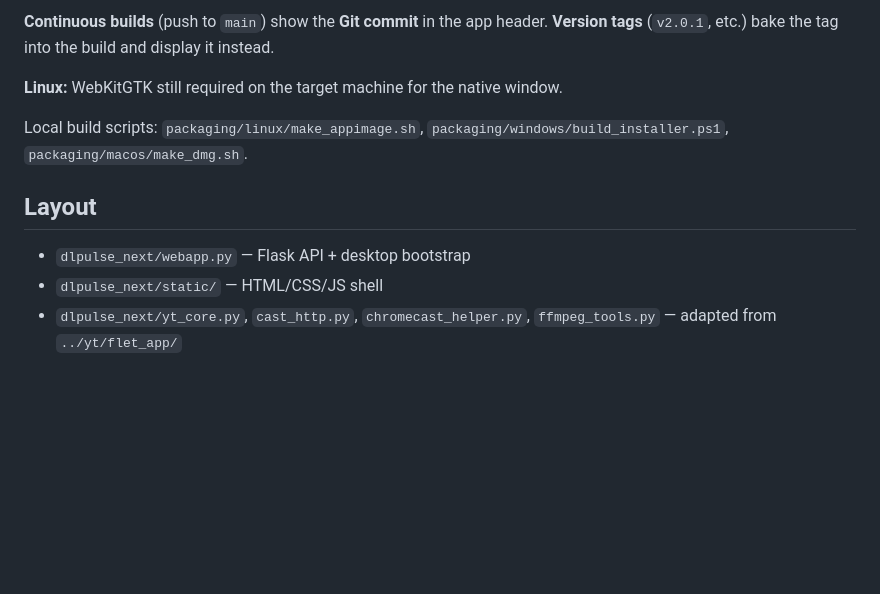
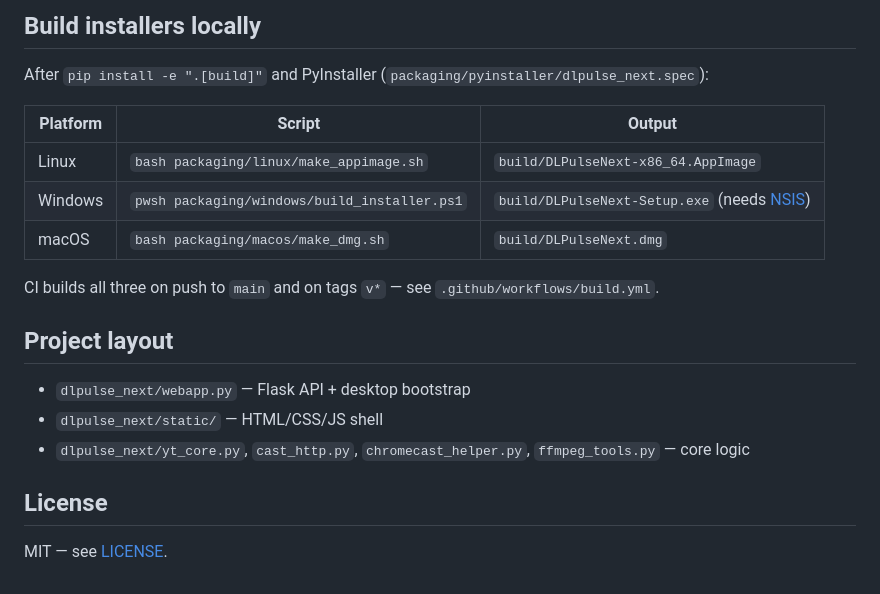
Before and after one commit to calvarr/DLPulse-next, a Markdown page: README.md, the part around one of its changes. GitHub-like rendering; blank space fills up the shorter version.

```diff
--- a/README.md
+++ b/README.md
@@ -67,12 +84,22 @@ Each bundle includes **yt-dlp**, **ffmpeg**, **aria2c**, and the full UI — no
 
-**Continuous builds** (push to `main`) show the **Git commit** in the app header. **Version tags** (`v2.0.1`, etc.) bake the tag into the build and display it instead.
+## Build installers locally
 
-**Linux:** WebKitGTK still required on the target machine for the native window.
+After `pip install -e ".[build]"` and PyInstaller (`packaging/pyinstaller/dlpulse_next.spec`):
 
-Local build scripts: `packaging/linux/make_appimage.sh`, `packaging/windows/build_installer.ps1`, `packaging/macos/make_dmg.sh`.
+| Platform | Script | Output |
+|----------|--------|--------|
+| Linux | `bash packaging/linux/make_appimage.sh` | `build/DLPulseNext-x86_64.AppImage` |
+| Windows | `pwsh packaging/windows/build_installer.ps1` | `build/DLPulseNext-Setup.exe` (needs [NSIS](https://nsis.sourceforge.io/)) |
+| macOS | `bash packaging/macos/make_dmg.sh` | `build/DLPulseNext.dmg` |
 
-## Layout
+CI builds all three on push to `main` and on tags `v*` — see `.github/workflows/build.yml`.
+
+## Project layout
 
 - `dlpulse_next/webapp.py` — Flask API + desktop bootstrap
 - `dlpulse_next/static/` — HTML/CSS/JS shell
-- `dlpulse_next/yt_core.py`, `cast_http.py`, `chromecast_helper.py`, `ffmpeg_tools.py` — adapted from `../yt/flet_app/`
+- `dlpulse_next/yt_core.py`, `cast_http.py`, `chromecast_helper.py`, `ffmpeg_tools.py` — core logic
+
+## License
+
+MIT — see [LICENSE](LICENSE).
```
Also changed, not shown: other parts of README.md (+52 -35 lines).
